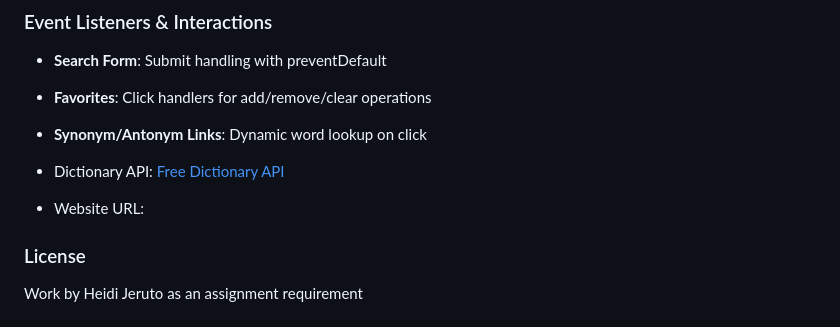
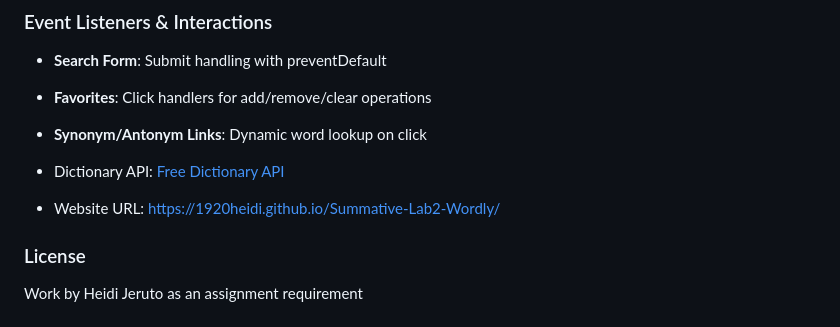
Before and after one commit to 1920heidi/Summative-Lab2-Wordly, a Markdown page: README.md, the part around the change. Drawn GitHub-style.

```diff
--- a/README.md
+++ b/README.md
@@ -100,7 +100,7 @@ Wordly Dictionary is a Single Page Application (SPA) built with HTML, CSS, and J
 - **Synonym/Antonym Links**: Dynamic word lookup on click
 
 - Dictionary API: [Free Dictionary API](https://dictionaryapi.dev/)
-- Website URL:
+- Website URL: https://1920heidi.github.io/Summative-Lab2-Wordly/
 
 ### License
 Work by Heidi Jeruto as an assignment requirement
```
